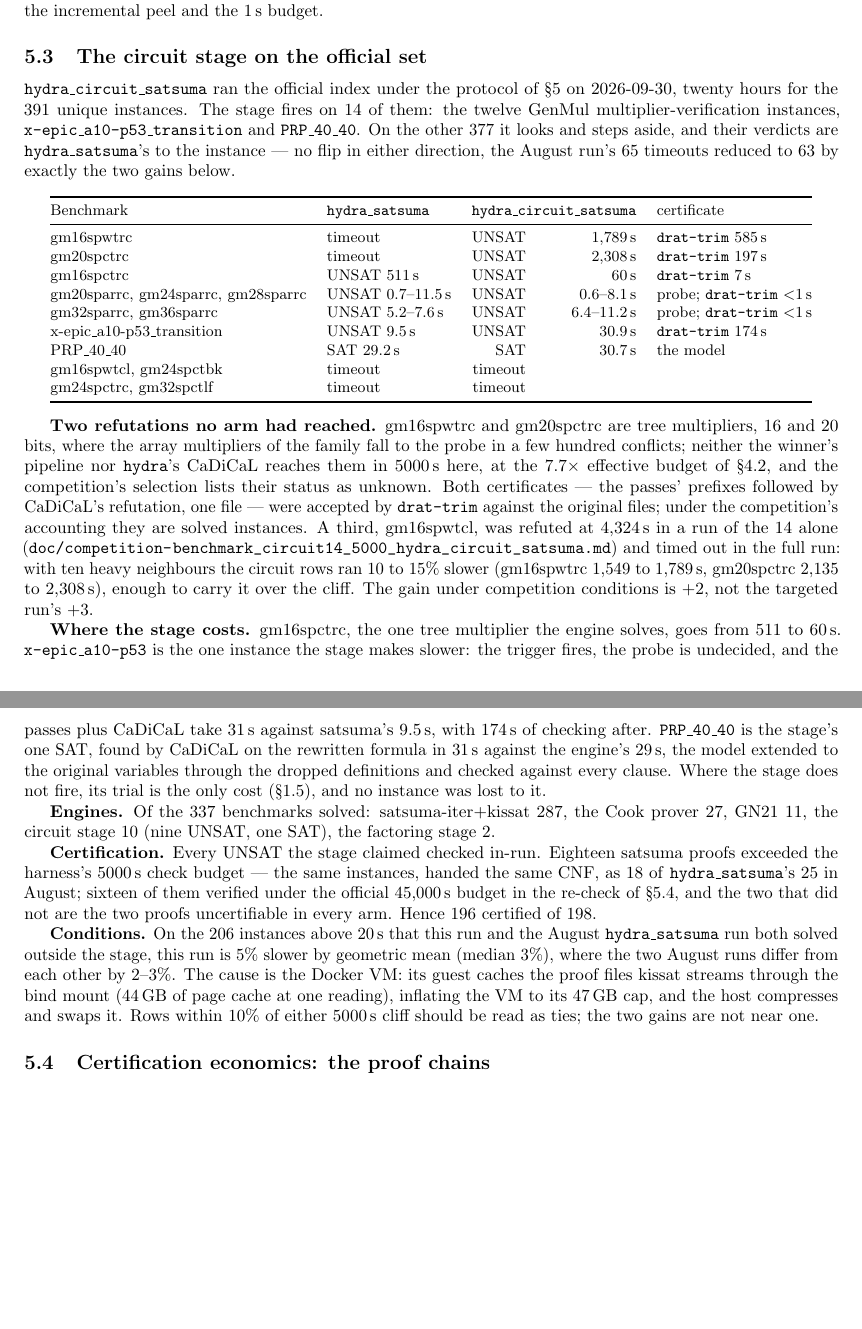
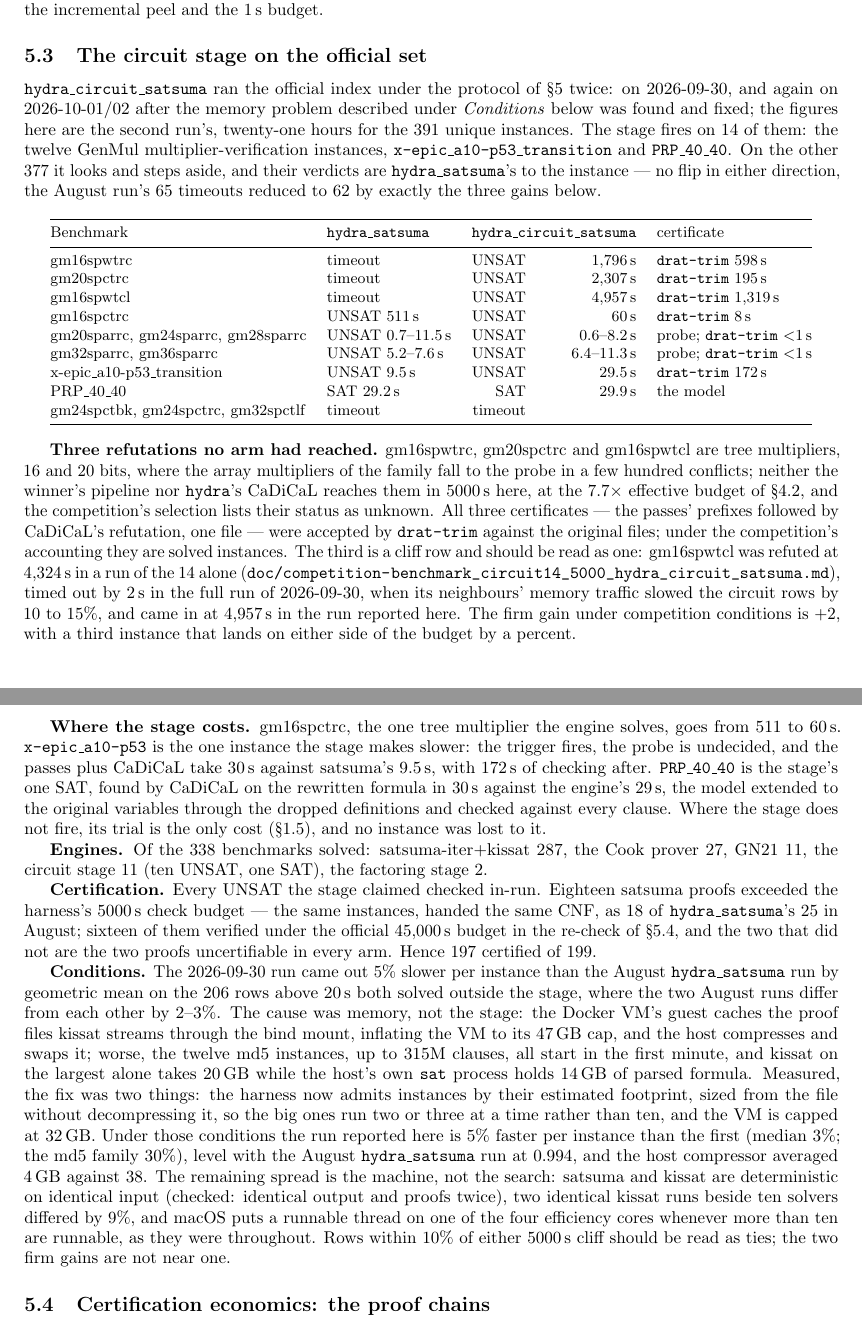
Before and after one commit to gsidebottom/logic, a LaTeX document (doc/hydra_satsuma_solver.tex): two parts of pages 10 and 11 of 13, joined at a grey line, cut so that both start at the same text, the shorter picture padded with empty space. Compiled offline with pdfLaTeX.

Commit message:
doc: hydra_satsuma paper carries the 2026-10-01/02 hydra_circuit_satsuma run -- 338 solved, 197 certified, PAR-2 1981, three tree-multiplier refutations with the third at the budget's edge
The results row, the abstract, the table of the 14 and the cactus now
come from the rerun under memory-aware scheduling and the 32 GB VM; the
09-30 run stays as a footnote (337 / 196 / 2002, gm16spwtcl 2 s over).
The conditions paragraph says what was wrong (the md5 block's 20 GB
kissats and 14 GB host processes starting together, the VM's page cache
inflating to its cap), what fixed it, that the rerun is level with the
August hydra_satsuma run per instance, and that the remaining spread is
the machine: deterministic solvers, a 9% band between identical runs,
efficiency cores. gm16spwtcl is presented as a cliff row: 4,324 s alone,
2 s over on 09-30, 4,957 s now; the firm gain stays +2.

Co-Authored-By: Claude Fable 5.1 <noreply@anthropic.com>

```diff
--- a/doc/hydra_satsuma_solver.tex
+++ b/doc/hydra_satsuma_solver.tex
@@ -845,13 +852,16 @@ the plausibility bounds, the incremental peel and the 1\,s budget.
 \label{sec:circuit-results}
 
 \texttt{hydra\_circuit\_satsuma} ran the official index under the
-protocol of \S\ref{sec:results} on 2026-09-30, twenty hours for the
-391 unique instances. The stage fires on 14 of them: the twelve GenMul
-multiplier-verification instances, \texttt{x-epic\_a10-p53\_transition}
-and \texttt{PRP\_40\_40}. On the other 377 it looks and steps aside,
-and their verdicts are \texttt{hydra\_satsuma}'s to the instance ---
-no flip in either direction, the August run's 65 timeouts reduced to 63
-by exactly the two gains below.
+protocol of \S\ref{sec:results} twice: on 2026-09-30, and again on
+2026-10-01/02 after the memory problem described under
+\emph{Conditions} below was found and fixed; the figures here are the
+second run's, twenty-one hours for the 391 unique instances. The stage
+fires on 14 of them: the twelve GenMul multiplier-verification
+instances, \texttt{x-epic\_a10-p53\_transition} and
+\texttt{PRP\_40\_40}. On the other 377 it looks and steps aside, and
+their verdicts are \texttt{hydra\_satsuma}'s to the instance --- no
+flip in either direction, the August run's 65 timeouts reduced to 62 by
+exactly the three gains below.
 
 \begin{center}
 \small
@@ -859,49 +869,51 @@ by exactly the two gains below.
 \toprule
 Benchmark & \texttt{hydra\_satsuma} & \multicolumn{2}{l}{\texttt{hydra\_circuit\_satsuma}} & certificate \\
 \midrule
-gm16spwtrc & timeout & UNSAT & 1{,}789\,s & \texttt{drat-trim} 585\,s \\
-gm20spctrc & timeout & UNSAT & 2{,}308\,s & \texttt{drat-trim} 197\,s \\
-gm16spctrc & UNSAT 511\,s & UNSAT & 60\,s & \texttt{drat-trim} 7\,s \\
-gm20sparrc, gm24sparrc, gm28sparrc & UNSAT 0.7--11.5\,s & UNSAT & 0.6--8.1\,s & probe; \texttt{drat-trim} $<$1\,s \\
-gm32sparrc, gm36sparrc & UNSAT 5.2--7.6\,s & UNSAT & 6.4--11.2\,s & probe; \texttt{drat-trim} $<$1\,s \\
-x-epic\_a10-p53\_transition & UNSAT 9.5\,s & UNSAT & 30.9\,s & \texttt{drat-trim} 174\,s \\
-PRP\_40\_40 & SAT 29.2\,s & SAT & 30.7\,s & the model \\
-gm16spwtcl, gm24spctbk & timeout & timeout & & \\
-gm24spctrc, gm32spctlf & timeout & timeout & & \\
+gm16spwtrc & timeout & UNSAT & 1{,}796\,s & \texttt{drat-trim} 598\,s \\
+gm20spctrc & timeout & UNSAT & 2{,}307\,s & \texttt{drat-trim} 195\,s \\
+gm16spwtcl & timeout & UNSAT & 4{,}957\,s & \texttt{drat-trim} 1{,}319\,s \\
+gm16spctrc & UNSAT 511\,s & UNSAT & 60\,s & \texttt{drat-trim} 8\,s \\
+gm20sparrc, gm24sparrc, gm28sparrc & UNSAT 0.7--11.5\,s & UNSAT & 0.6--8.2\,s & probe; \texttt{drat-trim} $<$1\,s \\
+gm32sparrc, gm36sparrc & UNSAT 5.2--7.6\,s & UNSAT & 6.4--11.3\,s & probe; \texttt{drat-trim} $<$1\,s \\
+x-epic\_a10-p53\_transition & UNSAT 9.5\,s & UNSAT & 29.5\,s & \texttt{drat-trim} 172\,s \\
+PRP\_40\_40 & SAT 29.2\,s & SAT & 29.9\,s & the model \\
+gm24spctbk, gm24spctrc, gm32spctlf & timeout & timeout & & \\
 \bottomrule
 \end{tabular}
 \end{center}
 
-\textbf{Two refutations no arm had reached.} gm16spwtrc and gm20spctrc
-are tree multipliers, 16 and 20 bits, where the array multipliers of the
-family fall to the probe in a few hundred conflicts; neither the winner's
-pipeline nor \texttt{hydra}'s CaDiCaL reaches them in 5000\,s here, at
-the $7.7\times$ effective budget of \S\ref{sec:benchset-comparability},
-and the competition's selection lists their status as unknown. Both
-certificates --- the passes' prefixes followed by CaDiCaL's refutation,
-one file --- were accepted by \texttt{drat-trim} against the original
-files; under the competition's accounting they are solved instances. A
-third, gm16spwtcl, was refuted at 4{,}324\,s in a run of the 14 alone
-(\path{doc/competition-benchmark_circuit14_5000_hydra_circuit_satsuma.md})
-and timed out in the full run: with ten heavy neighbours the circuit
-rows ran 10 to 15\% slower (gm16spwtrc 1{,}549 to 1{,}789\,s,
-gm20spctrc 2{,}135 to 2{,}308\,s), enough to carry it over the cliff.
-The gain under competition conditions is $+2$, not the targeted run's
-$+3$.
+\textbf{Three refutations no arm had reached.} gm16spwtrc, gm20spctrc
+and gm16spwtcl are tree multipliers, 16 and 20 bits, where the array
+multipliers of the family fall to the probe in a few hundred conflicts;
+neither the winner's pipeline nor \texttt{hydra}'s CaDiCaL reaches them
+in 5000\,s here, at the $7.7\times$ effective budget of
+\S\ref{sec:benchset-comparability}, and the competition's selection
+lists their status as unknown. All three certificates --- the passes'
+prefixes followed by CaDiCaL's refutation, one file --- were accepted by
+\texttt{drat-trim} against the original files; under the competition's
+accounting they are solved instances. The third is a cliff row and
+should be read as one: gm16spwtcl was refuted at 4{,}324\,s in a run of
+the 14 alone
+(\path{doc/competition-benchmark_circuit14_5000_hydra_circuit_satsuma.md}),
+timed out by 2\,s in the full run of 2026-09-30, when its neighbours'
+memory traffic slowed the circuit rows by 10 to 15\%, and came in at
+4{,}957\,s in the run reported here. The firm gain under competition
+conditions is $+2$, with a third instance that lands on either side of
+the budget by a percent.
 
 \textbf{Where the stage costs.} gm16spctrc, the one tree multiplier
 the engine solves, goes from 511 to 60\,s. \texttt{x-epic\_a10-p53} is
 the one instance the stage makes slower: the trigger fires, the probe is
-undecided, and the passes plus CaDiCaL take 31\,s against satsuma's
-9.5\,s, with 174\,s of checking after. \texttt{PRP\_40\_40} is the
-stage's one SAT, found by CaDiCaL on the rewritten formula in 31\,s
+undecided, and the passes plus CaDiCaL take 30\,s against satsuma's
+9.5\,s, with 172\,s of checking after. \texttt{PRP\_40\_40} is the
+stage's one SAT, found by CaDiCaL on the rewritten formula in 30\,s
 against the engine's 29\,s, the model extended to the original
 variables through the dropped definitions and checked against every
 clause. Where the stage does not fire, its trial is the
 only cost (\S\ref{sec:circuit}), and no instance was lost to it.
 
-\textbf{Engines.} Of the 337 benchmarks solved: satsuma-iter+kissat
-287, the Cook prover 27, GN21 11, the circuit stage 10 (nine UNSAT, one
+\textbf{Engines.} Of the 338 benchmarks solved: satsuma-iter+kissat
+287, the Cook prover 27, GN21 11, the circuit stage 11 (ten UNSAT, one
 SAT), the factoring stage 2.
 
 \textbf{Certification.} Every UNSAT the stage claimed checked in-run.
@@ -909,18 +921,32 @@ Eighteen satsuma proofs exceeded the harness's 5000\,s check budget ---
 the same instances, handed the same CNF, as 18 of \texttt{hydra\_satsuma}'s
 25 in August; sixteen of them verified under the official 45{,}000\,s
 budget in the re-check of \S\ref{sec:budgetnote}, and the two that did
-not are the two proofs uncertifiable in every arm. Hence 196 certified
-of 198.
+not are the two proofs uncertifiable in every arm. Hence 197 certified
+of 199.
 
-\textbf{Conditions.} On the 206 instances above 20\,s that this run
-and the August \texttt{hydra\_satsuma} run both solved outside the
-stage, this run is 5\% slower by geometric mean (median 3\%), where
-the two August runs differ from each other by 2--3\%. The cause is the
-Docker VM: its guest caches the proof files kissat streams through the
-bind mount (44\,GB of page cache at one reading), inflating the VM to
-its 47\,GB cap, and the host compresses and swaps it. Rows within 10\%
-of either 5000\,s cliff should be read as ties; the two gains are not
-near one.
+\textbf{Conditions.} The 2026-09-30 run came out 5\% slower per
+instance than the August \texttt{hydra\_satsuma} run by geometric mean
+on the 206 rows above 20\,s both solved outside the stage, where the two
+August runs differ from each other by 2--3\%. The cause was memory, not
+the stage: the Docker VM's guest caches the proof files kissat streams
+through the bind mount, inflating the VM to its 47\,GB cap, and the
+host compresses and swaps it; worse, the twelve md5 instances, up to
+315M clauses, all start in the first minute, and kissat on the largest
+alone takes 20\,GB while the host's own \texttt{sat} process holds
+14\,GB of parsed formula. Measured, the fix was two things: the harness
+now admits instances by their estimated footprint, sized from the file
+without decompressing it, so the big ones run two or three at a time
+rather than ten, and the VM is capped at 32\,GB. Under those conditions
+the run reported here is 5\% faster per instance than the first
+(median 3\%; the md5 family 30\%), level with the August
+\texttt{hydra\_satsuma} run at 0.994, and the host compressor averaged
+4\,GB against 38. The remaining spread is the machine, not the search:
+satsuma and kissat are deterministic on identical input (checked:
+identical output and proofs twice), two identical kissat runs beside ten
+solvers differed by 9\%, and macOS puts a runnable thread on one of the
+four efficiency cores whenever more than ten are runnable, as they were
+throughout. Rows within 10\% of either 5000\,s cliff should be read as
+ties; the two firm gains are not near one.
 
 \subsection{Certification economics: the proof chains}
 \label{sec:budgetnote}
```
Also changed, not shown: doc/hydra_satsuma_solver.pdf, doc/hydra_satsuma_solver_cactus.pdf, doc/hydra_satsuma_solver.tex (38 more changed lines), 1 other file.
